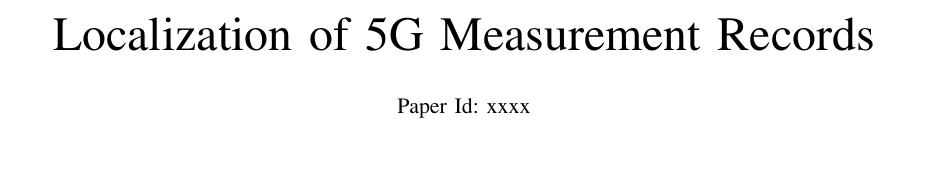
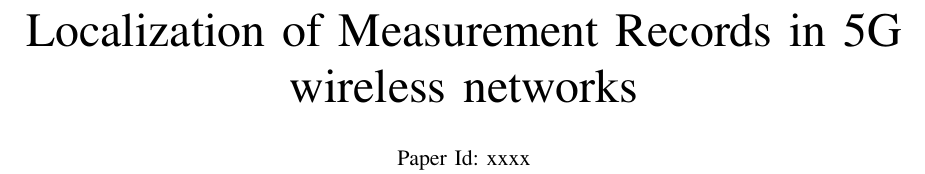
Before and after one commit to DandanML/Localization_paper, a LaTeX paper (5g-localization-paper.tex): part of page 1 of 7, cut so that both start at the same text, the shorter picture padded with empty space. Compiled offline with pdfLaTeX.

Commit message:
modify the title

```diff
--- a/5g-localization-paper.tex
+++ b/5g-localization-paper.tex
@@ -96,7 +94,7 @@
 
 \fi
 
-\title{Localization of 5G Measurement Records}
+\title{Localization of Measurement Records in 5G wireless networks}
 % author names and affiliations
 \author{Paper Id: xxxx}
 %\author{\IEEEauthorblockN{XXX, XXX}
```
Also changed, not shown: 5g-localization-paper-gurudutt.pdf (added), 5g-localization-paper.tex (3 more changed lines), 37 other files.
